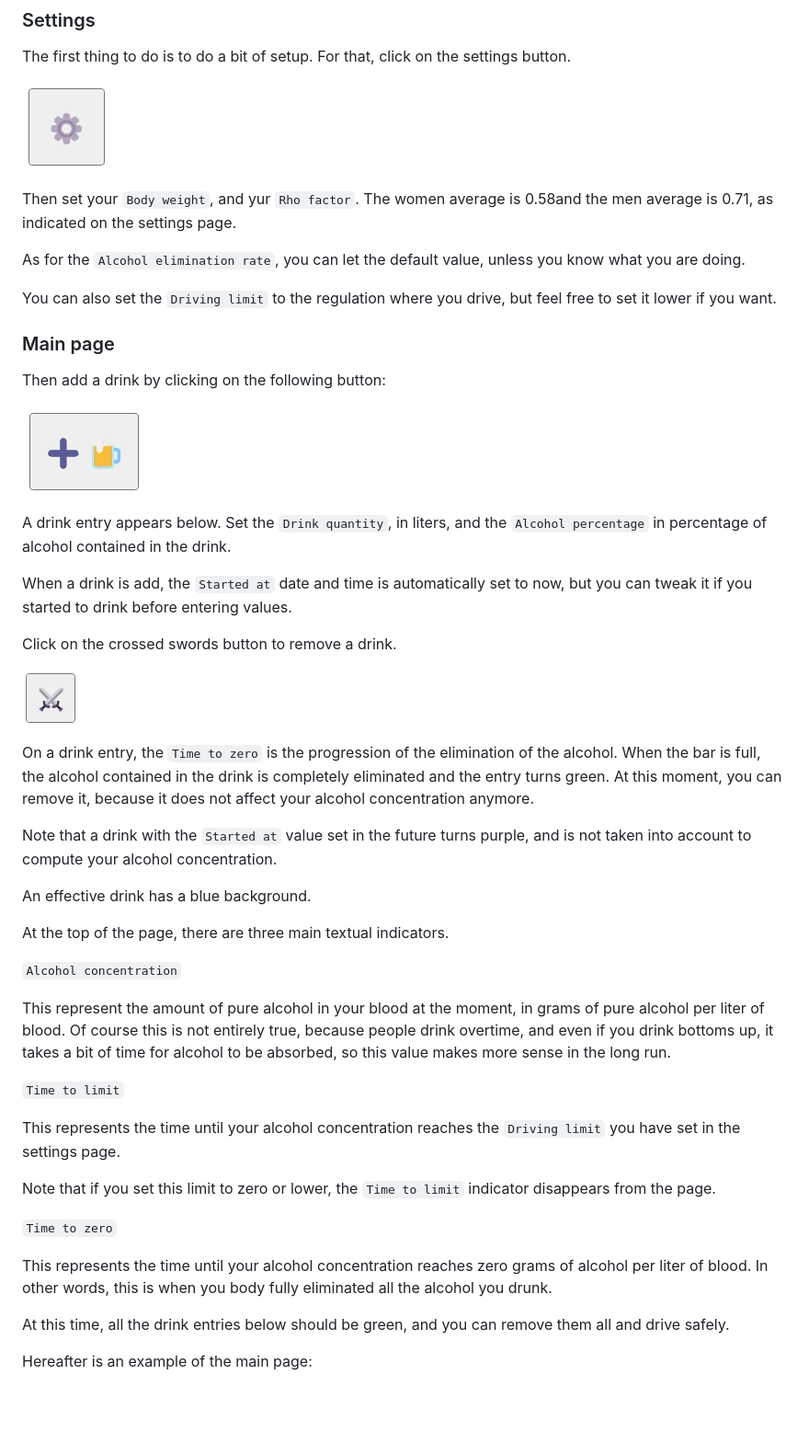
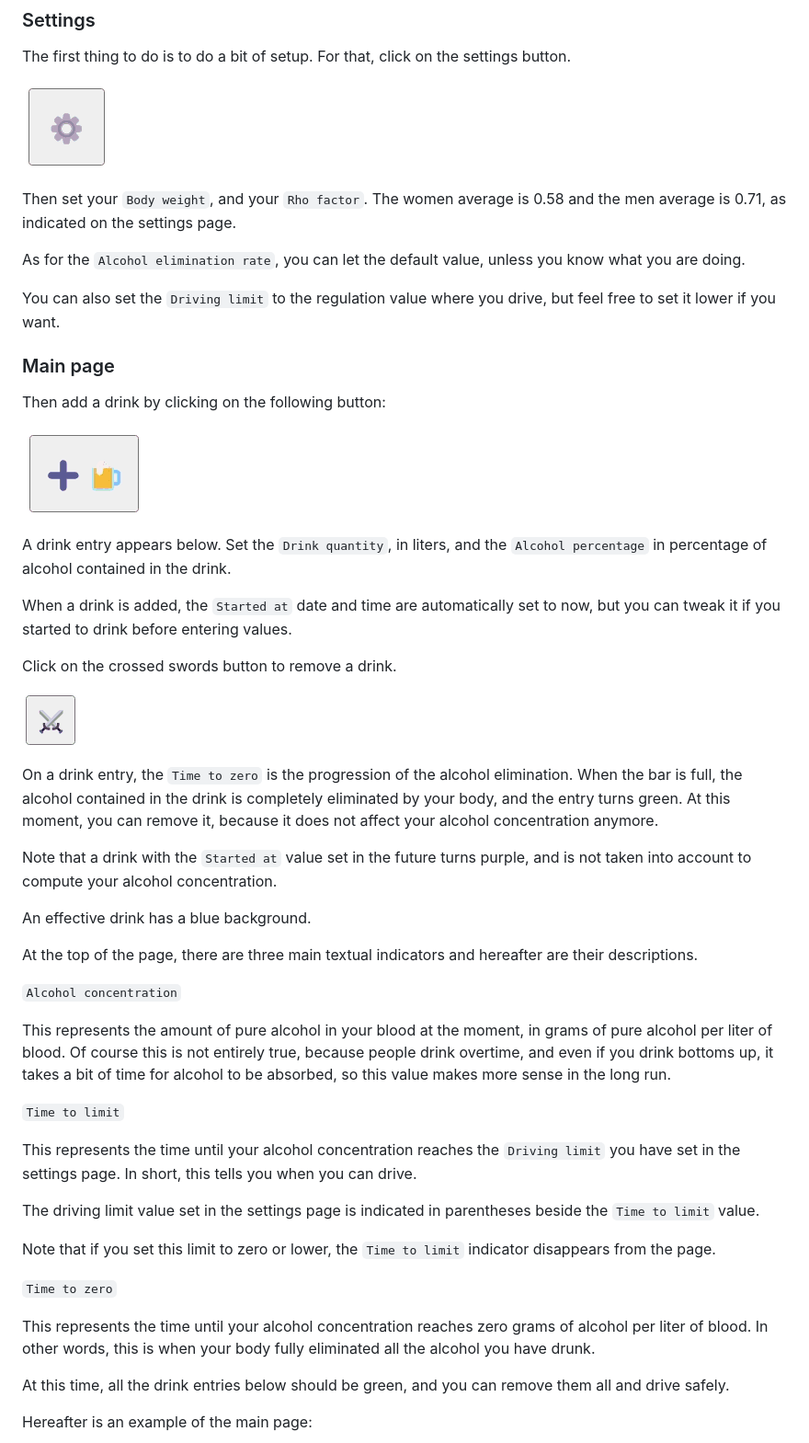
Before and after one commit to TanukiSharp/blood-alcohol-content, a Markdown page: README.md, the part around the change. Shown at 92% size. Drawn GitHub-style; blank space fills up the shorter version.

Commit message:
Lots of fixes in the README

```diff
--- a/README.md
+++ b/README.md
@@ -20,11 +20,11 @@ The first thing to do is to do a bit of setup. For that, click on the settings b
 
 ![Settings button](./docs/settings-button.png)
 
-Then set your `Body weight`, and yur `Rho factor`. The women average is 0.58and the men average is 0.71, as indicated on the settings page.
+Then set your `Body weight`, and your `Rho factor`. The women average is 0.58 and the men average is 0.71, as indicated on the settings page.
 
 As for the `Alcohol elimination rate`, you can let the default value, unless you know what you are doing.
 
-You can also set the `Driving limit` to the regulation where you drive, but feel free to set it lower if you want.
+You can also set the `Driving limit` to the regulation value where you drive, but feel free to set it lower if you want.
 
 ### Main page
 
@@ -34,33 +34,35 @@ Then add a drink by clicking on the following button:
 
 A drink entry appears below. Set the `Drink quantity`, in liters, and the `Alcohol percentage` in percentage of alcohol contained in the drink.
 
-When a drink is add, the `Started at` date and time is automatically set to now, but you can tweak it if you started to drink before entering values.
+When a drink is added, the `Started at` date and time are automatically set to now, but you can tweak it if you started to drink before entering values.
 
 Click on the crossed swords button to remove a drink.
 
 ![Remove drink button](./docs/remove-drink-button.png)
 
-On a drink entry, the `Time to zero` is the progression of the elimination of the alcohol. When the bar is full, the alcohol contained in the drink is completely eliminated and the entry turns green. At this moment, you can remove it, because it does not affect your alcohol concentration anymore.
+On a drink entry, the `Time to zero` is the progression of the alcohol elimination. When the bar is full, the alcohol contained in the drink is completely eliminated by your body, and the entry turns green. At this moment, you can remove it, because it does not affect your alcohol concentration anymore.
 
 Note that a drink with the `Started at` value set in the future turns purple, and is not taken into account to compute your alcohol concentration.
 
 An effective drink has a blue background.
 
-At the top of the page, there are three main textual indicators.
+At the top of the page, there are three main textual indicators and hereafter are their descriptions.
 
 `Alcohol concentration`
 
-This represent the amount of pure alcohol in your blood at the moment, in grams of pure alcohol per liter of blood. Of course this is not entirely true, because people drink overtime, and even if you drink bottoms up, it takes a bit of time for alcohol to be absorbed, so this value makes more sense in the long run.
+This represents the amount of pure alcohol in your blood at the moment, in grams of pure alcohol per liter of blood. Of course this is not entirely true, because people drink overtime, and even if you drink bottoms up, it takes a bit of time for alcohol to be absorbed, so this value makes more sense in the long run.
 
 `Time to limit`
 
-This represents the time until your alcohol concentration reaches the `Driving limit` you have set in the settings page.
+This represents the time until your alcohol concentration reaches the `Driving limit` you have set in the settings page. In short, this tells you when you can drive.
+
+The driving limit value set in the settings page is indicated in parentheses beside the `Time to limit` value.
 
 Note that if you set this limit to zero or lower, the `Time to limit` indicator disappears from the page.
 
 `Time to zero`
 
-This represents the time until your alcohol concentration reaches zero grams of alcohol per liter of blood. In other words, this is when you body fully eliminated all the alcohol you drunk.
+This represents the time until your alcohol concentration reaches zero grams of alcohol per liter of blood. In other words, this is when your body fully eliminated all the alcohol you have drunk.
 
 At this time, all the drink entries below should be green, and you can remove them all and drive safely.
 
```
